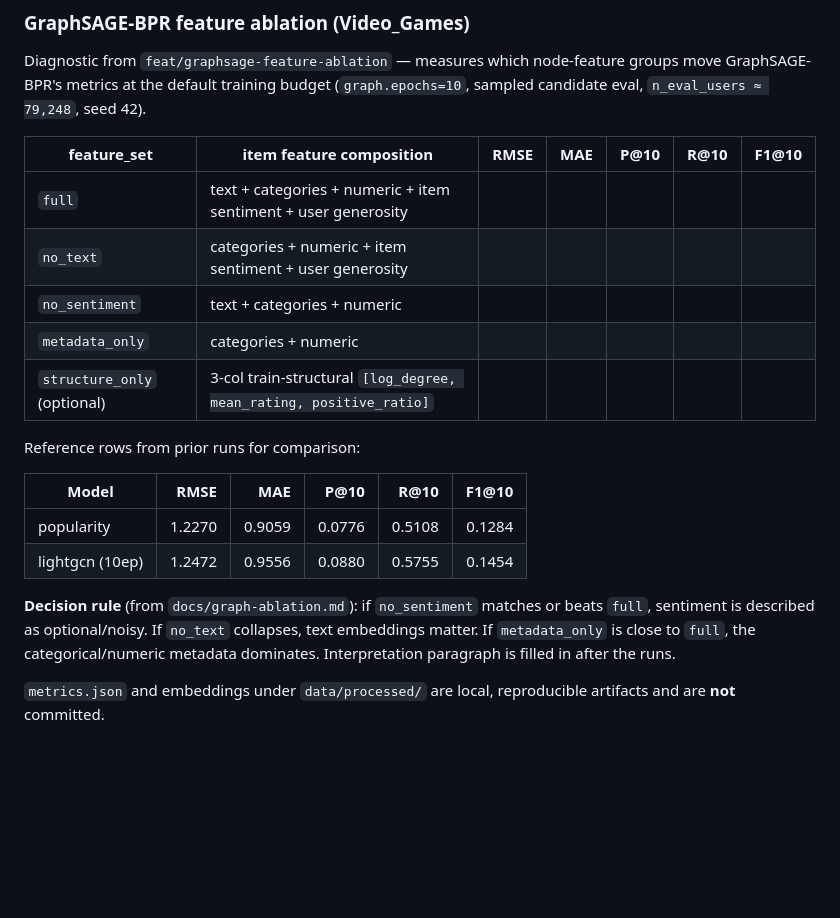
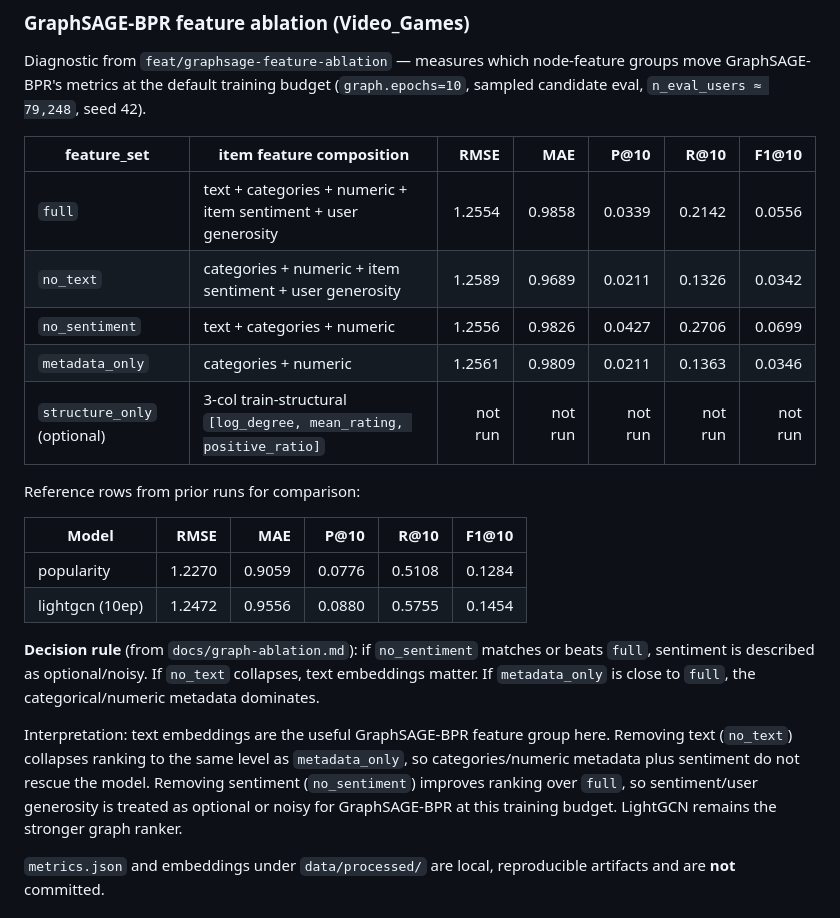
Before and after one commit to Fgram-devAI/amazon-hybrid-recsys, a Markdown page: README.md, the part around the change. Drawn GitHub-style; blank space fills up the shorter version.

Commit message:
docs(readme): record GraphSAGE-BPR ablation results
- fills the Video_Games GraphSAGE-BPR feature ablation table
- records that text embeddings carry the useful ranking signal
- marks sentiment/user generosity as optional or noisy for this setup

```diff
--- a/README.md
+++ b/README.md
@@ -189,11 +189,11 @@ candidate eval, `n_eval_users ≈ 79,248`, seed 42).
 
 | feature_set      | item feature composition                                            | RMSE | MAE | P@10 | R@10 | F1@10 |
 |------------------|---------------------------------------------------------------------|-----:|----:|-----:|-----:|------:|
-| `full`           | text + categories + numeric + item sentiment + user generosity      |      |     |      |      |       |
-| `no_text`        | categories + numeric + item sentiment + user generosity             |      |     |      |      |       |
-| `no_sentiment`   | text + categories + numeric                                         |      |     |      |      |       |
-| `metadata_only`  | categories + numeric                                                |      |     |      |      |       |
-| `structure_only` (optional) | 3-col train-structural `[log_degree, mean_rating, positive_ratio]` |      |     |      |      |       |
+| `full`           | text + categories + numeric + item sentiment + user generosity      | 1.2554 | 0.9858 | 0.0339 | 0.2142 | 0.0556 |
+| `no_text`        | categories + numeric + item sentiment + user generosity             | 1.2589 | 0.9689 | 0.0211 | 0.1326 | 0.0342 |
+| `no_sentiment`   | text + categories + numeric                                         | 1.2556 | 0.9826 | 0.0427 | 0.2706 | 0.0699 |
+| `metadata_only`  | categories + numeric                                                | 1.2561 | 0.9809 | 0.0211 | 0.1363 | 0.0346 |
+| `structure_only` (optional) | 3-col train-structural `[log_degree, mean_rating, positive_ratio]` | not run | not run | not run | not run | not run |
 
 Reference rows from prior runs for comparison:
 
@@ -205,7 +205,14 @@ Reference rows from prior runs for comparison:
 **Decision rule** (from `docs/graph-ablation.md`): if `no_sentiment` matches or beats
 `full`, sentiment is described as optional/noisy. If `no_text` collapses, text
 embeddings matter. If `metadata_only` is close to `full`, the categorical/numeric
-metadata dominates. Interpretation paragraph is filled in after the runs.
+metadata dominates.
+
+Interpretation: text embeddings are the useful GraphSAGE-BPR feature group here.
+Removing text (`no_text`) collapses ranking to the same level as `metadata_only`,
+so categories/numeric metadata plus sentiment do not rescue the model. Removing
+sentiment (`no_sentiment`) improves ranking over `full`, so sentiment/user
+generosity is treated as optional or noisy for GraphSAGE-BPR at this training
+budget. LightGCN remains the stronger graph ranker.
 
 `metrics.json` and embeddings under `data/processed/` are local, reproducible artifacts and are **not** committed.
 
```
